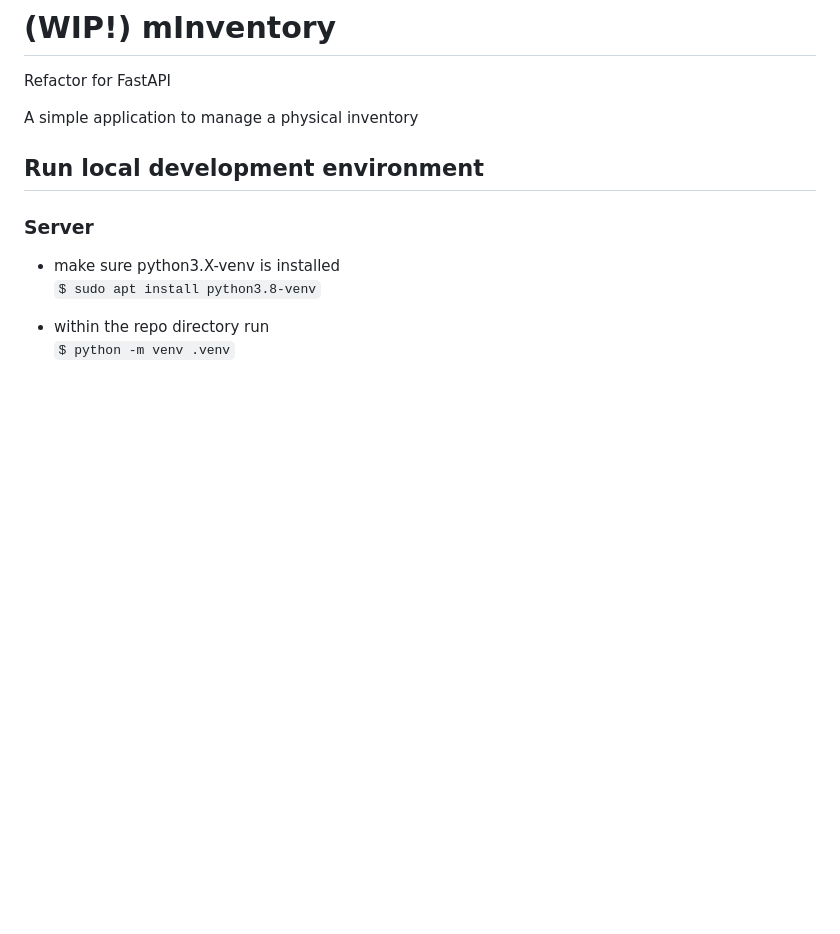
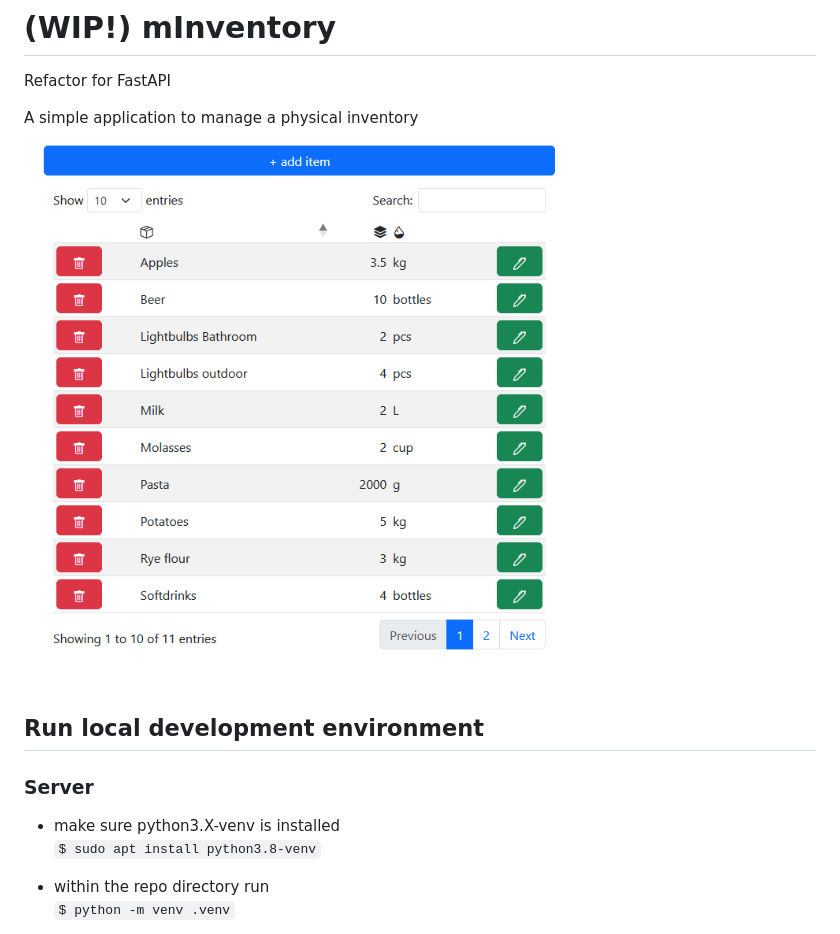
Before and after one commit to CozyBadger/mInventory, a Markdown page: README.md, the part around the change. GitHub-like rendering; pictures changed too: img/mInventory-screenshot.png (added); blank space fills up the shorter version.

Commit message:
adding screenshot

```diff
--- a/README.md
+++ b/README.md
@@ -2,6 +2,7 @@
 Refactor for FastAPI
 
 A simple application to manage a physical inventory
+![Screenshot of app](./img/mInventory-screenshot.png)
 
 ## Run local development environment
 ### Server
```
